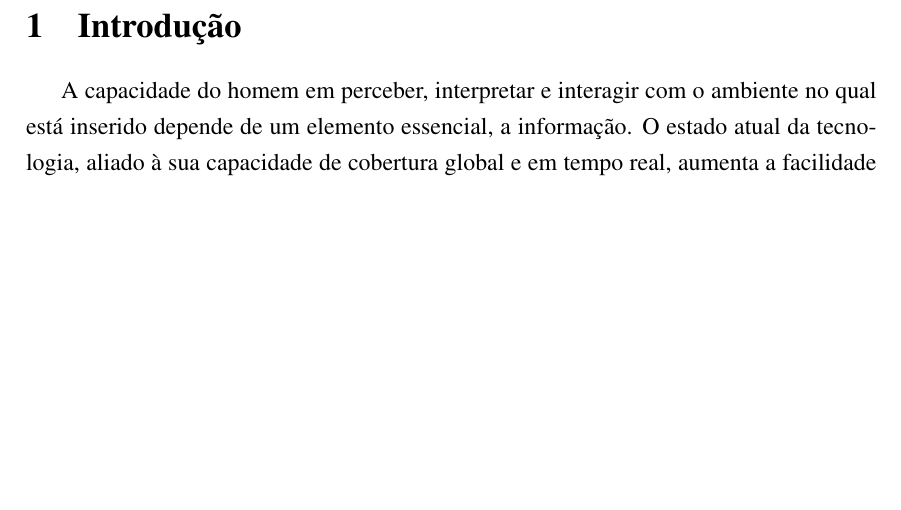
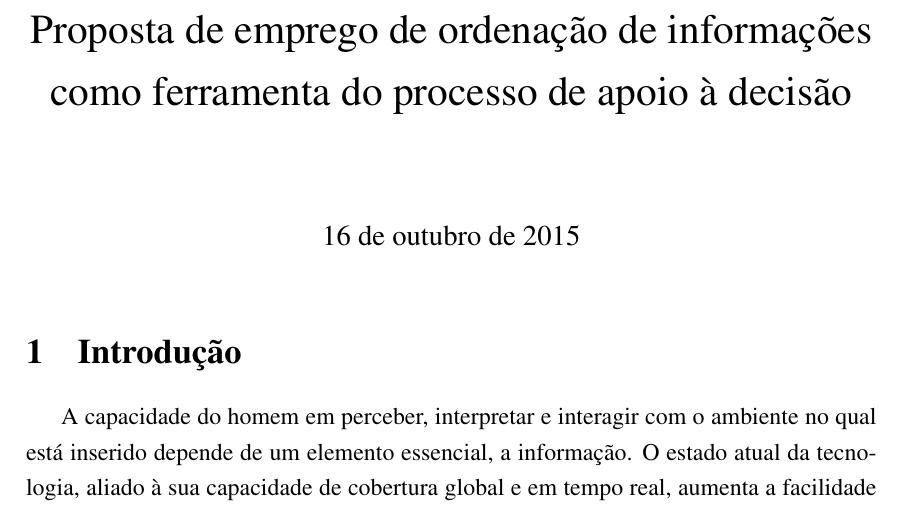
Before and after one commit to leohmoreira/mestrado_unb, a LaTeX document (DocProcessoSeletivo/anexo3.tex): part of page 1 of 4, cut at the place of the change, the shorter picture padded with empty space. Compiled offline with pdfLaTeX.

Commit message:
Anexo 3 entregue

```diff
--- a/DocProcessoSeletivo/anexo3.tex
+++ b/DocProcessoSeletivo/anexo3.tex
@@ -38,6 +38,8 @@
 % \indent\textbf{Área de Pesquisa:}
 %
 % \newpage
+\title{Proposta de emprego de ordenação de informações como ferramenta do processo de apoio à decisão}
+\maketitle
 \section{Introdução}
 A capacidade do homem em perceber, interpretar e interagir com o ambiente no qual está inserido depende de um elemento essencial, a informação.
 O estado atual da tecnologia, aliado à sua capacidade de cobertura global e em tempo real, aumenta a facilidade de acesso à informação e dessa forma as pessoas
```
Also changed, not shown: DocProcessoSeletivo/anexo3.tex (3 more changed lines).
